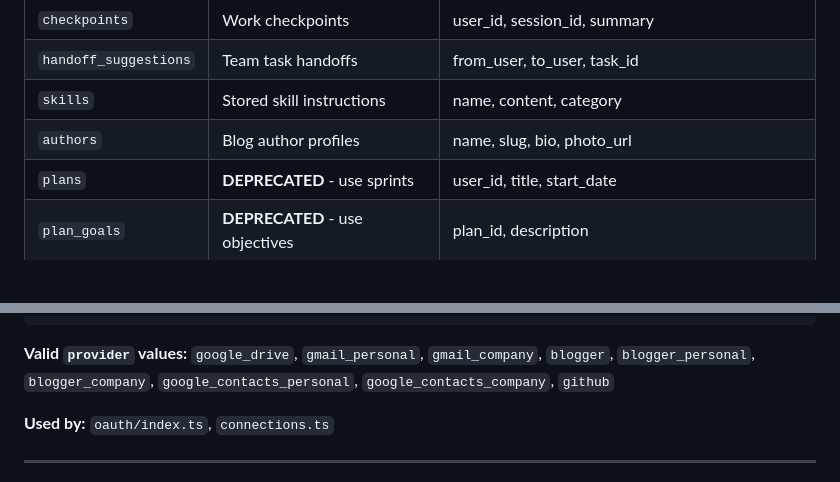
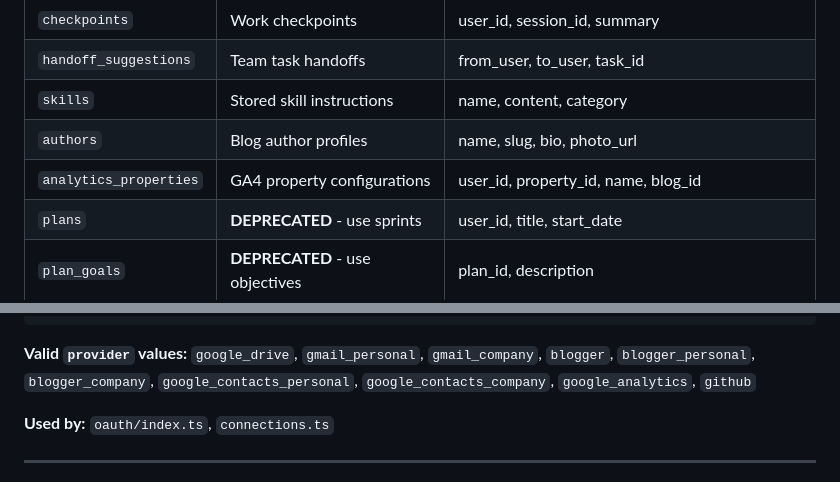
Before and after one commit to mrmicaiah/up-infrastructure, a Markdown page: productivity-mcp/SCHEMA.md, 2 parts joined by grey strips. Drawn GitHub-style; blank space fills up the shorter version.

````diff
--- a/productivity-mcp/SCHEMA.md
+++ b/productivity-mcp/SCHEMA.md
@@ -25,6 +25,7 @@
 | `handoff_suggestions` | Team task handoffs | from_user, to_user, task_id |
 | `skills` | Stored skill instructions | name, content, category |
 | `authors` | Blog author profiles | name, slug, bio, photo_url |
+| `analytics_properties` | GA4 property configurations | user_id, property_id, name, blog_id |
 | `plans` | **DEPRECATED** - use sprints | user_id, title, start_date |
 | `plan_goals` | **DEPRECATED** - use objectives | plan_id, description |
 | `launch_docs` | Launch document templates | name, doc_type, content |
@@ -733,7 +768,7 @@ CREATE TABLE oauth_tokens (
 );
 ```
 
-**Valid `provider` values:** `google_drive`, `gmail_personal`, `gmail_company`, `blogger`, `blogger_personal`, `blogger_company`, `google_contacts_personal`, `google_contacts_company`, `github`
+**Valid `provider` values:** `google_drive`, `gmail_personal`, `gmail_company`, `blogger`, `blogger_personal`, `blogger_company`, `google_contacts_personal`, `google_contacts_company`, `google_analytics`, `github`
 
 **Used by:** `oauth/index.ts`, `connections.ts`
 
````
Also changed, not shown: other parts of productivity-mcp/SCHEMA.md (+38 -3 lines).
